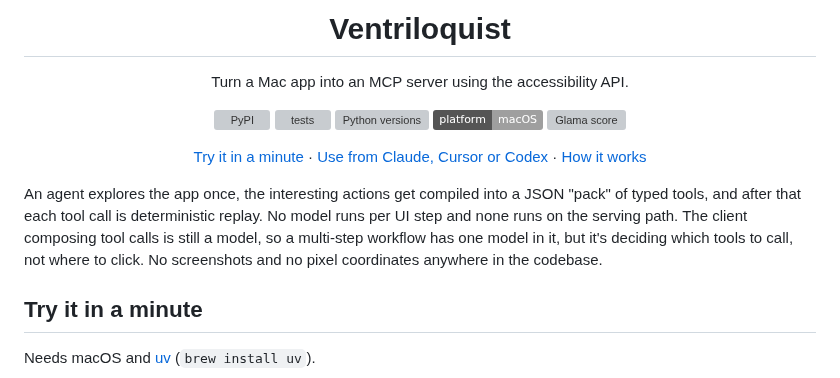
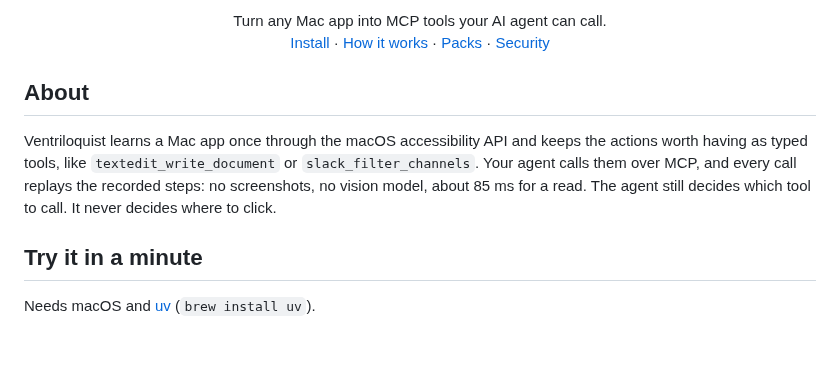
Before and after one commit to ShaanGS/ventriloquist, a Markdown page: README.md, the part around one of its changes. GitHub-like rendering; badges without logos; blank space fills up the shorter version; grey boxes are pictures that could not be loaded.

Commit message:
Give the README a calmer top with a pixel icon
The header now leads with what vent does, in one line, under a hand-set
32-pixel icon: a ventriloquist dummy on a classic Mac screen, drawn as
SVG so it stays sharp at any size. An About paragraph says how it works
in plain terms, and the badges move to the end. The link preview card
matches.

```diff
--- a/README.md
+++ b/README.md
@@ -4,24 +6,18 @@
 
-# Ventriloquist
+<p align="center">
+  Turn any Mac app into MCP tools your AI agent can call.
+  <br>
+  <a href="#try-it-in-a-minute">Install</a> · <a href="#how-it-works">How it works</a> · <a href="#what-ships">Packs</a> · <a href="https://github.com/ShaanGS/ventriloquist/blob/main/docs/SECURITY.md">Security</a>
+</p>
 
-Turn a Mac app into an MCP server using the accessibility API.
+## About
 
-[![PyPI](https://img.shields.io/pypi/v/ventriloquist-mcp?label=PyPI)](https://pypi.org/project/ventriloquist-mcp/)
-[![tests](https://github.com/ShaanGS/ventriloquist/actions/workflows/test.yml/badge.svg)](https://github.com/ShaanGS/ventriloquist/actions/workflows/test.yml)
-[![Python versions](https://img.shields.io/pypi/pyversions/ventriloquist-mcp)](https://pypi.org/project/ventriloquist-mcp/)
-![macOS only](https://img.shields.io/badge/platform-macOS-lightgrey)
-[![Glama score](https://glama.ai/mcp/servers/ShaanGS/ventriloquist/badges/score.svg)](https://glama.ai/mcp/servers/ShaanGS/ventriloquist)
-
-[Try it in a minute](#try-it-in-a-minute) · [Use from Claude, Cursor or Codex](#use-it-from-claude-cursor-or-codex) · [How it works](#how-it-works)
-
-</div>
-
-An agent explores the app once, the interesting actions get compiled into a JSON
-"pack" of typed tools, and after that each tool call is deterministic
-replay. No model runs per UI step and none runs on the serving path. The
-client composing tool calls is still a model, so a multi-step workflow
-has one model in it, but it's deciding which tools to call, not where to
-click. No screenshots and no pixel coordinates anywhere in the codebase.
+Ventriloquist learns a Mac app once through the macOS accessibility API
+and keeps the actions worth having as typed tools, like
+`textedit_write_document` or `slack_filter_channels`. Your agent calls
+them over MCP, and every call replays the recorded steps: no screenshots,
+no vision model, about 85 ms for a read. The agent still decides which
+tool to call. It never decides where to click.
 
 <!-- Demo GIF goes here once recorded. Plan and commands: docs/DEMO.md -->
 <!-- mcp-name: io.github.ShaanGS/ventriloquist -->
```
Also changed, not shown: other parts of README.md (+6 -2 lines), docs/icon.png (deleted), docs/social-preview.png, 1 other file.
